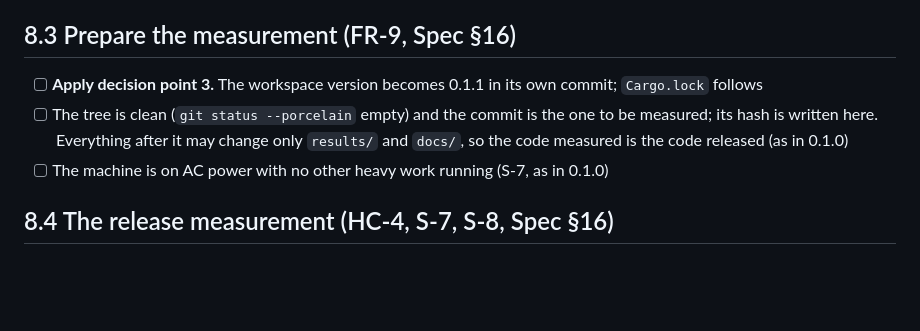
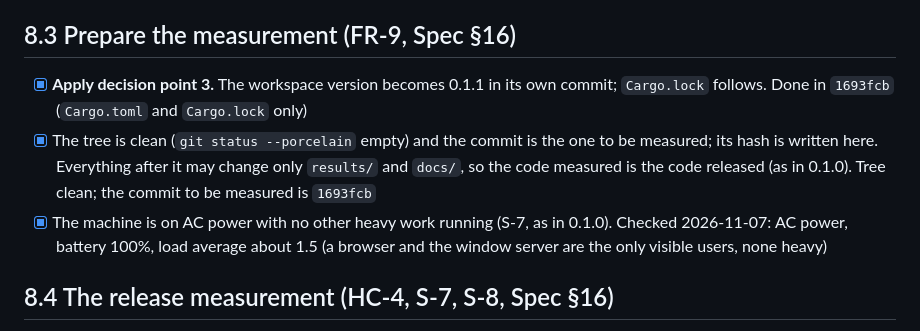
Before and after one commit to wattanit/emberly-oxygen, a Markdown page: docs/todo/phase-8-measurement-and-release.md, the part around the change. Drawn GitHub-style; blank space fills up the shorter version.

Commit message:
Record the version bump and the commit to be measured (task 8.3)
The measured commit is 1693fcb; the machine is on AC power with no heavy work running. Only this to-do changes.

```diff
--- a/docs/todo/phase-8-measurement-and-release.md
+++ b/docs/todo/phase-8-measurement-and-release.md
@@ -44,9 +44,9 @@ Each has a recommendation; none is decided by this to-do. Point 1 blocks 8.2; it
 
 ## 8.3 Prepare the measurement (FR-9, Spec §16)
 
-- [ ] **Apply decision point 3.** The workspace version becomes 0.1.1 in its own commit; `Cargo.lock` follows
-- [ ] The tree is clean (`git status --porcelain` empty) and the commit is the one to be measured; its hash is written here. Everything after it may change only `results/` and `docs/`, so the code measured is the code released (as in 0.1.0)
-- [ ] The machine is on AC power with no other heavy work running (S-7, as in 0.1.0)
+- [x] **Apply decision point 3.** The workspace version becomes 0.1.1 in its own commit; `Cargo.lock` follows. Done in `1693fcb` (`Cargo.toml` and `Cargo.lock` only)
+- [x] The tree is clean (`git status --porcelain` empty) and the commit is the one to be measured; its hash is written here. Everything after it may change only `results/` and `docs/`, so the code measured is the code released (as in 0.1.0). Tree clean; the commit to be measured is `1693fcb`
+- [x] The machine is on AC power with no other heavy work running (S-7, as in 0.1.0). Checked 2026-11-07: AC power, battery 100%, load average about 1.5 (a browser and the window server are the only visible users, none heavy)
 
 ## 8.4 The release measurement (HC-4, S-7, S-8, Spec §16)
 
```
